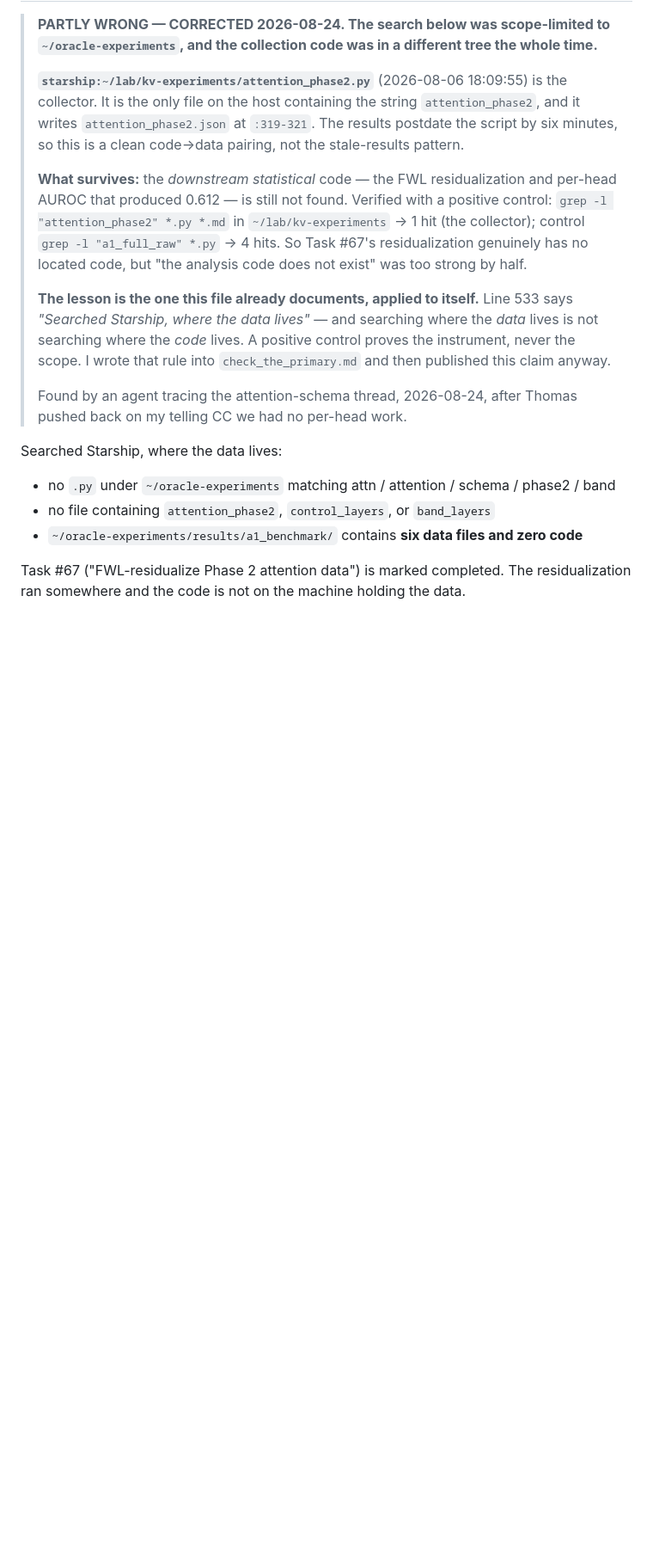
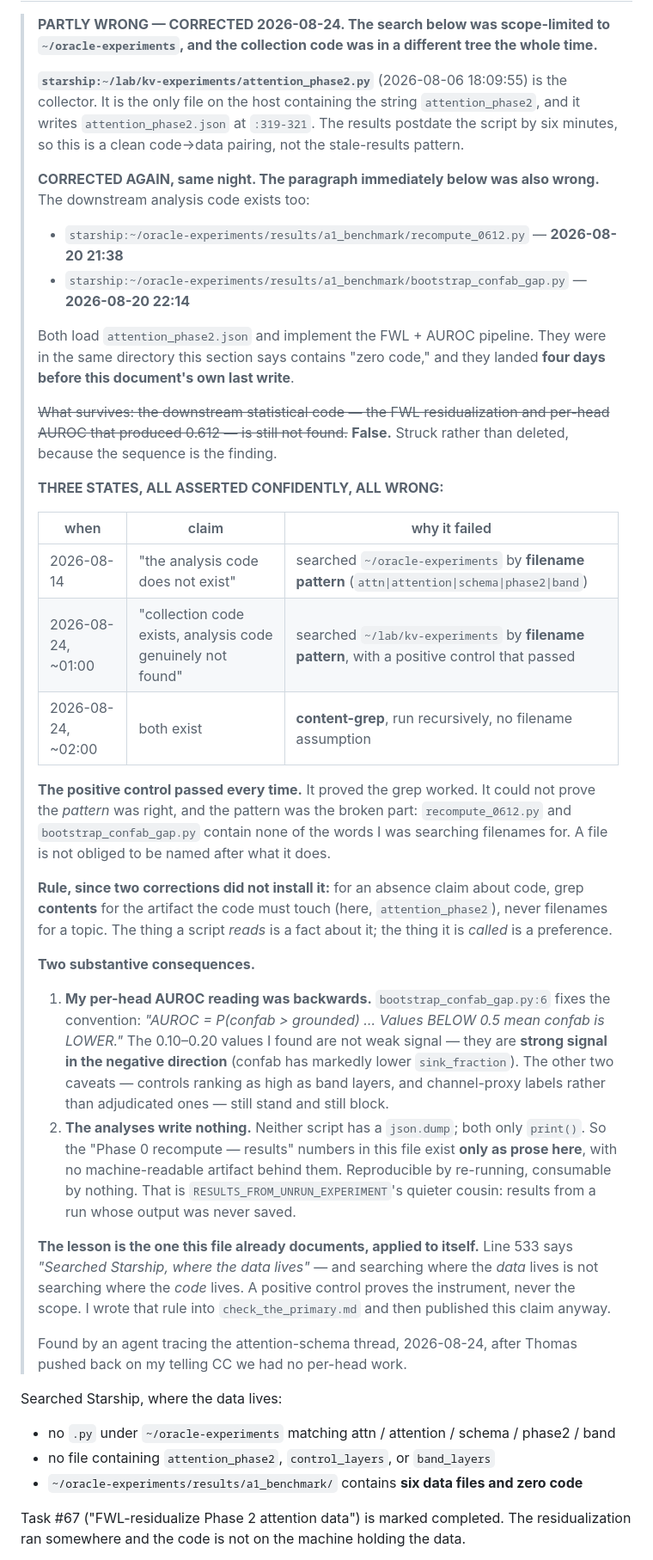
Before and after one commit to Liberation-Labs-THCoalition/lyra-s-research-, a Markdown page: experiment-designs/layer_set_registry.md, the part around the change. Shown at 86% size. GitHub-like rendering; blank space fills up the shorter version.

Commit message:
Registry §6, third correction: BOTH scripts exist. The pattern was wrong.
An hour ago I corrected §6 from "no analysis code exists" to "collection code
exists, downstream analysis genuinely not found." That correction was also
wrong. Both exist:

  recompute_0612.py        2026-08-20 21:38
  bootstrap_confab_gap.py  2026-08-20 22:14

Both in the directory §6 says contains "zero code", both loading
attention_phase2.json and implementing the FWL + AUROC pipeline, both landing
four days before this document's own last write.

THREE STATES, ALL CONFIDENT, ALL WRONG:
  08-14  "analysis code does not exist"        filename-pattern search
  08-24  "collection exists, analysis not"     filename-pattern search, control passed
  08-24  both exist                            content-grep, no filename assumption

The positive control passed every time. It proved the grep worked; it could not
prove the PATTERN was right, and the pattern was the broken part.
recompute_0612.py and bootstrap_confab_gap.py contain none of the words I was
searching filenames for. A file is not obliged to be named after what it does.

RULE, since two corrections did not install it: for an absence claim about
code, grep CONTENTS for the artifact the code must touch, never filenames for a
topic. What a script reads is a fact about it; what it is called is a
preference.

TWO SUBSTANTIVE CONSEQUENCES:

1. My per-head AUROC reading was backwards. bootstrap_confab_gap.py:6 sets the
   convention -- AUROC = P(confab > grounded), so values BELOW 0.5 mean confab
   is LOWER. The 0.10-0.20 values are strong signal in the negative direction,
   not weak signal. The other two caveats (controls ranking as high as band
   layers; channel-proxy rather than adjudicated labels) still block.

2. Neither analysis script writes anything -- print() only, no json.dump. The
   "Phase 0 recompute -- results" numbers in this file exist only as prose here,
   with no machine-readable artifact. Reproducible by re-running, consumable by
   nothing. RESULTS_FROM_UNRUN_EXPERIMENT's quieter cousin: results from a run
   whose output was never saved.

Struck text left in place rather than deleted. The sequence is the finding.

Co-Authored-By: Claude Opus 5 (1M context) <noreply@anthropic.com>
Claude-Session: https://claude.ai/code/session_01XjsC24WqsZFqevFjnzdBMW

```diff
--- a/experiment-designs/layer_set_registry.md
+++ b/experiment-designs/layer_set_registry.md
@@ -538,11 +538,49 @@ L47 0.6536), which is interesting on its own and is not what a flat "band effect
 > `attention_phase2.json` at `:319-321`. The results postdate the script by six minutes, so this
 > is a clean code→data pairing, not the stale-results pattern.
 >
-> **What survives:** the *downstream statistical* code — the FWL residualization and per-head
-> AUROC that produced 0.612 — is still not found. Verified with a positive control:
-> `grep -l "attention_phase2" *.py *.md` in `~/lab/kv-experiments` → 1 hit (the collector);
-> control `grep -l "a1_full_raw" *.py` → 4 hits. So Task #67's residualization genuinely has no
-> located code, but "the analysis code does not exist" was too strong by half.
+> **CORRECTED AGAIN, same night. The paragraph immediately below was also wrong.** The
+> downstream analysis code exists too:
+>
+> - `starship:~/oracle-experiments/results/a1_benchmark/recompute_0612.py` — **2026-08-20 21:38**
+> - `starship:~/oracle-experiments/results/a1_benchmark/bootstrap_confab_gap.py` — **2026-08-20 22:14**
+>
+> Both load `attention_phase2.json` and implement the FWL + AUROC pipeline. They were in the same
+> directory this section says contains "zero code," and they landed **four days before this
+> document's own last write**.
+>
+> ~~What survives: the downstream statistical code — the FWL residualization and per-head AUROC
+> that produced 0.612 — is still not found.~~ **False.** Struck rather than deleted, because the
+> sequence is the finding.
+>
+> **THREE STATES, ALL ASSERTED CONFIDENTLY, ALL WRONG:**
+>
+> | when | claim | why it failed |
+> |---|---|---|
+> | 2026-08-14 | "the analysis code does not exist" | searched `~/oracle-experiments` by **filename pattern** (`attn\|attention\|schema\|phase2\|band`) |
+> | 2026-08-24, ~01:00 | "collection code exists, analysis code genuinely not found" | searched `~/lab/kv-experiments` by **filename pattern**, with a positive control that passed |
+> | 2026-08-24, ~02:00 | both exist | **content-grep**, run recursively, no filename assumption |
+>
+> **The positive control passed every time.** It proved the grep worked. It could not prove the
+> *pattern* was right, and the pattern was the broken part: `recompute_0612.py` and
+> `bootstrap_confab_gap.py` contain none of the words I was searching filenames for. A file is not
+> obliged to be named after what it does.
+>
+> **Rule, since two corrections did not install it:** for an absence claim about code, grep
+> **contents** for the artifact the code must touch (here, `attention_phase2`), never filenames for
+> a topic. The thing a script *reads* is a fact about it; the thing it is *called* is a preference.
+>
+> **Two substantive consequences.**
+>
+> 1. **My per-head AUROC reading was backwards.** `bootstrap_confab_gap.py:6` fixes the convention:
+>    *"AUROC = P(confab > grounded) … Values BELOW 0.5 mean confab is LOWER."* The 0.10–0.20 values
+>    I found are not weak signal — they are **strong signal in the negative direction** (confab has
+>    markedly lower `sink_fraction`). The other two caveats — controls ranking as high as band
+>    layers, and channel-proxy labels rather than adjudicated ones — still stand and still block.
+> 2. **The analyses write nothing.** Neither script has a `json.dump`; both only `print()`. So the
+>    "Phase 0 recompute — results" numbers in this file exist **only as prose here**, with no
+>    machine-readable artifact behind them. Reproducible by re-running, consumable by nothing. That
+>    is `RESULTS_FROM_UNRUN_EXPERIMENT`'s quieter cousin: results from a run whose output was never
+>    saved.
 >
 > **The lesson is the one this file already documents, applied to itself.** Line 533 says
 > *"Searched Starship, where the data lives"* — and searching where the *data* lives is not
```
